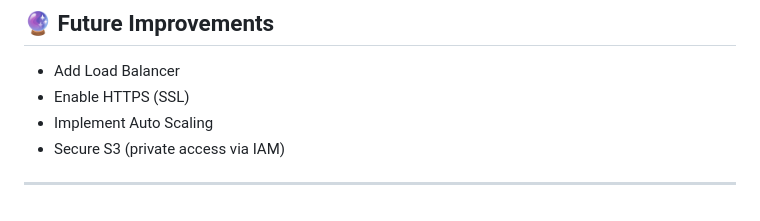
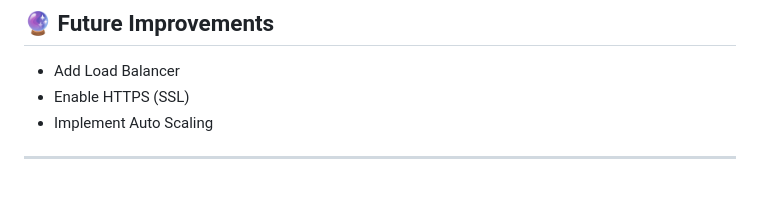
Before and after one commit to iamahaksh/aws-web-app-deployment, a Markdown page: README.md, the part around the change. GitHub-like rendering.

```diff
--- a/README.md
+++ b/README.md
@@ -331,6 +331,5 @@ http://<EC2-Public-IP>
 * Add Load Balancer
 * Enable HTTPS (SSL)
 * Implement Auto Scaling
-* Secure S3 (private access via IAM)
 
 ---
```
